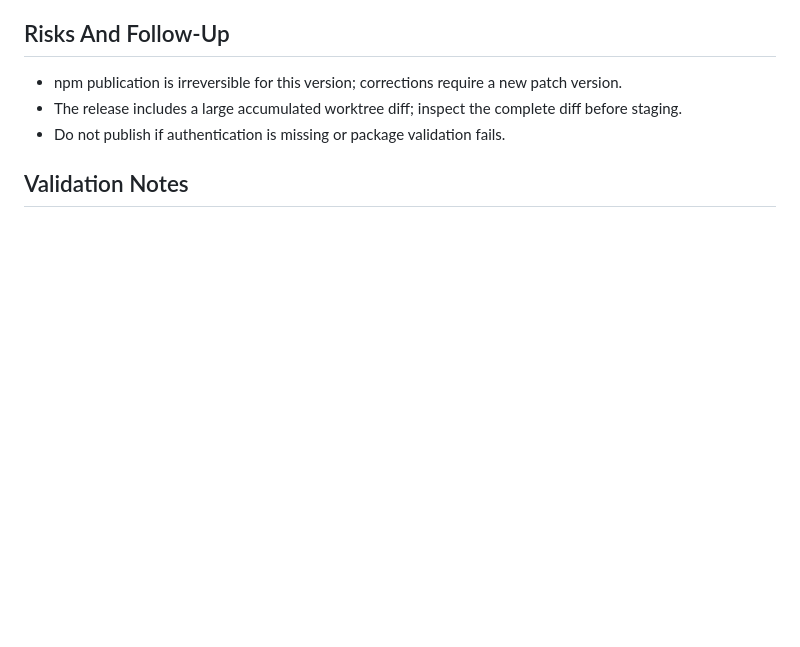
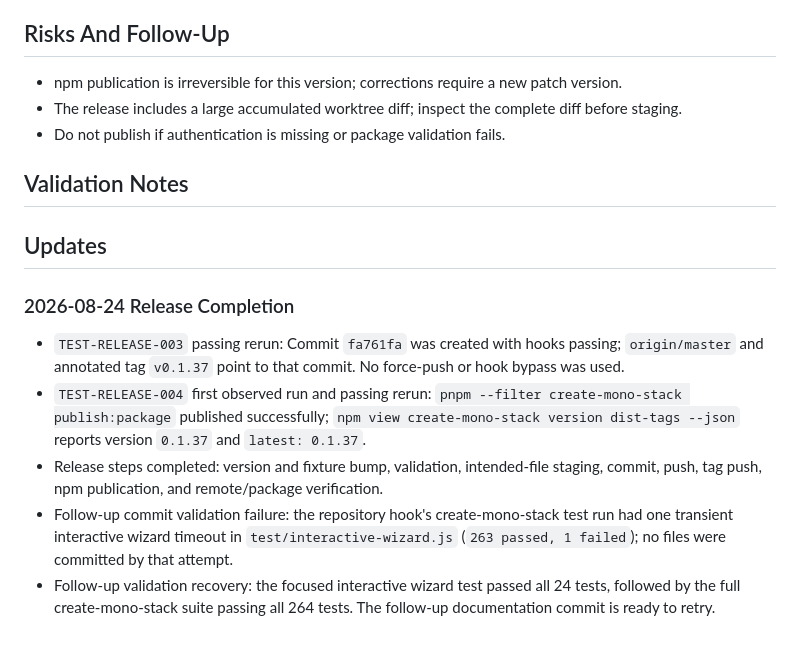
Before and after one commit to gowebknot/monorepo-template, a Markdown page: docs/checklists/2026-08-24-create-mono-stack-0.1.37-release.md, the part around the change. Drawn GitHub-style; blank space fills up the shorter version.

Commit message:
docs(release): record create-mono-stack 0.1.37 completion
Record the release commit, remote refs, and npm registry verification for create-mono-stack 0.1.37. This keeps the release checklist aligned with the immutable release tag while preserving the release commit as the tagged artifact. Validation: npm metadata reports 0.1.37 as latest, the full launcher suite passes 264 tests, and the repository hooks pass.

```diff
--- a/docs/checklists/2026-08-24-create-mono-stack-0.1.37-release.md
+++ b/docs/checklists/2026-08-24-create-mono-stack-0.1.37-release.md
@@ -112,3 +112,13 @@
 - Do not publish if authentication is missing or package validation fails.
 
 ## Validation Notes
+
+## Updates
+
+### 2026-08-24 Release Completion
+
+- `TEST-RELEASE-003` passing rerun: Commit `fa761fa` was created with hooks passing; `origin/master` and annotated tag `v0.1.37` point to that commit. No force-push or hook bypass was used.
+- `TEST-RELEASE-004` first observed run and passing rerun: `pnpm --filter create-mono-stack publish:package` published successfully; `npm view create-mono-stack version dist-tags --json` reports version `0.1.37` and `latest: 0.1.37`.
+- Release steps completed: version and fixture bump, validation, intended-file staging, commit, push, tag push, npm publication, and remote/package verification.
+- Follow-up commit validation failure: the repository hook's create-mono-stack test run had one transient interactive wizard timeout in `test/interactive-wizard.js` (`263 passed, 1 failed`); no files were committed by that attempt.
+- Follow-up validation recovery: the focused interactive wizard test passed all 24 tests, followed by the full create-mono-stack suite passing all 264 tests. The follow-up documentation commit is ready to retry.
```
